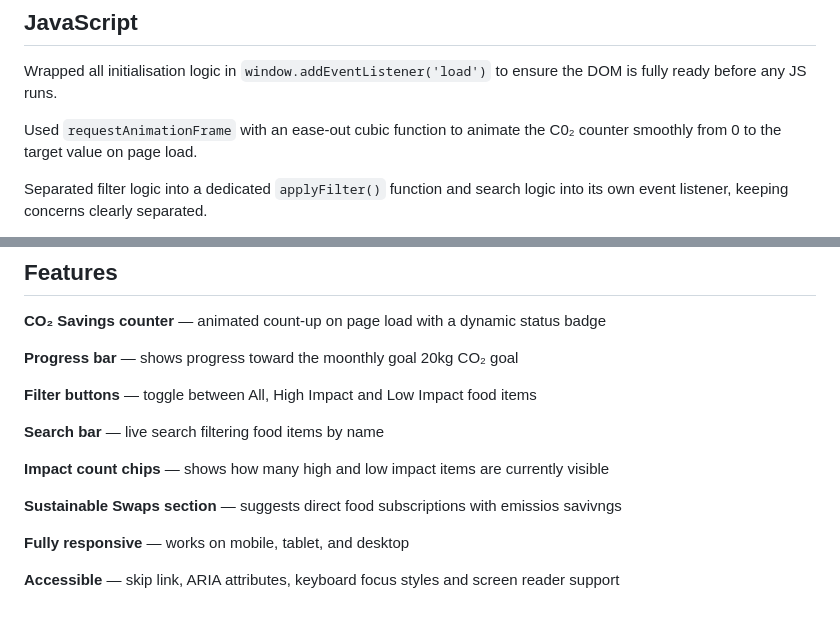
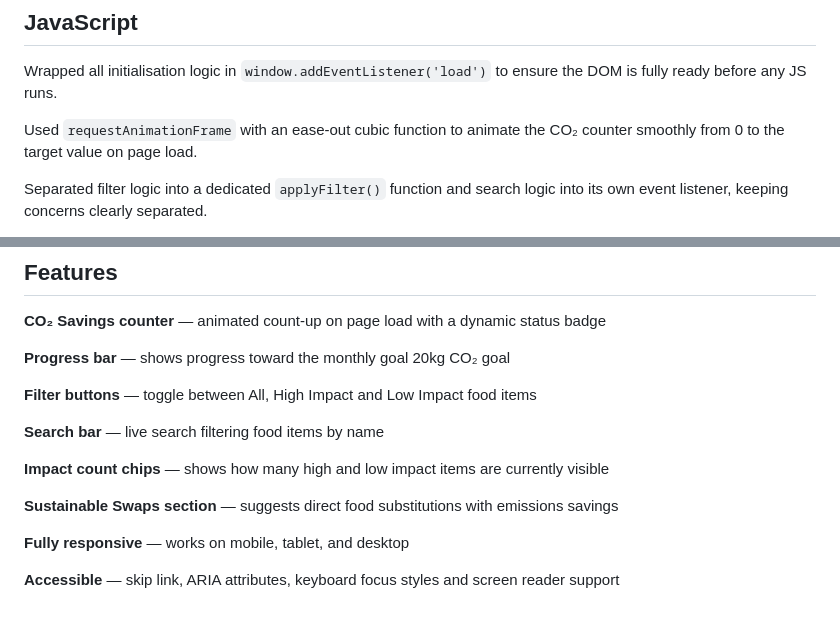
Before and after one commit to michaelfouxx/InternshipTask, a Markdown page: greencart-sustainability-dashboard/README.md, 2 parts joined by grey strips. Rendered like a GitHub page.

Commit message:
Update README.md
Fixed typos

```diff
--- a/greencart-sustainability-dashboard/README.md
+++ b/greencart-sustainability-dashboard/README.md
@@ -30,7 +30,7 @@ Used `@media` breakpoints at `600px`, `768px`, and `900px` for a fully responsiv
 
 Wrapped all initialisation logic in `window.addEventListener('load')` to ensure the DOM is fully ready before any JS runs.
 
-Used `requestAnimationFrame` with an ease-out cubic function to animate the C0₂ counter smoothly from 0 to the target value on page load.
+Used `requestAnimationFrame` with an ease-out cubic function to animate the CO₂ counter smoothly from 0 to the target value on page load.
 
 Separated filter logic into a dedicated  `applyFilter()` function and search logic into its own event listener, keeping concerns clearly separated.
 
@@ -52,7 +52,7 @@ Committed changes incrementally by feature and file, with descriptive commit mes
 
 **CO₂ Savings counter** — animated count-up on page load with a dynamic status badge
 
-**Progress bar** — shows progress toward the moonthly goal 20kg CO₂ goal
+**Progress bar** — shows progress toward the monthly goal 20kg CO₂ goal
 
 **Filter buttons** — toggle between All, High Impact and Low Impact food items
 
@@ -60,7 +60,7 @@ Committed changes incrementally by feature and file, with descriptive commit mes
 
 **Impact count chips** — shows how many high and low impact items are currently visible
 
-**Sustainable Swaps section** — suggests direct food subscriptions with emissios savivngs
+**Sustainable Swaps section** — suggests direct food substitutions with emissions savings
 
 **Fully responsive** — works on mobile, tablet, and desktop
 
```
